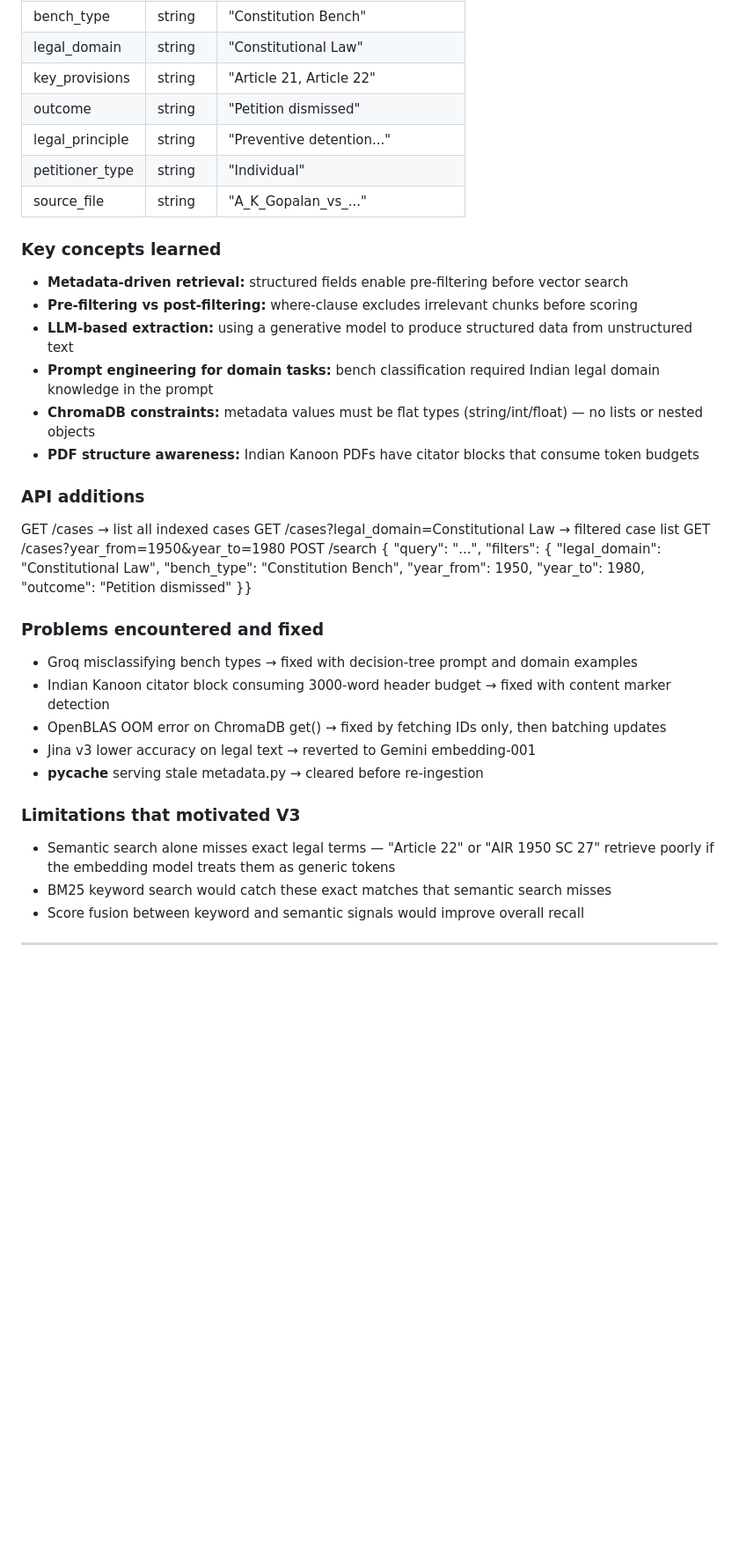
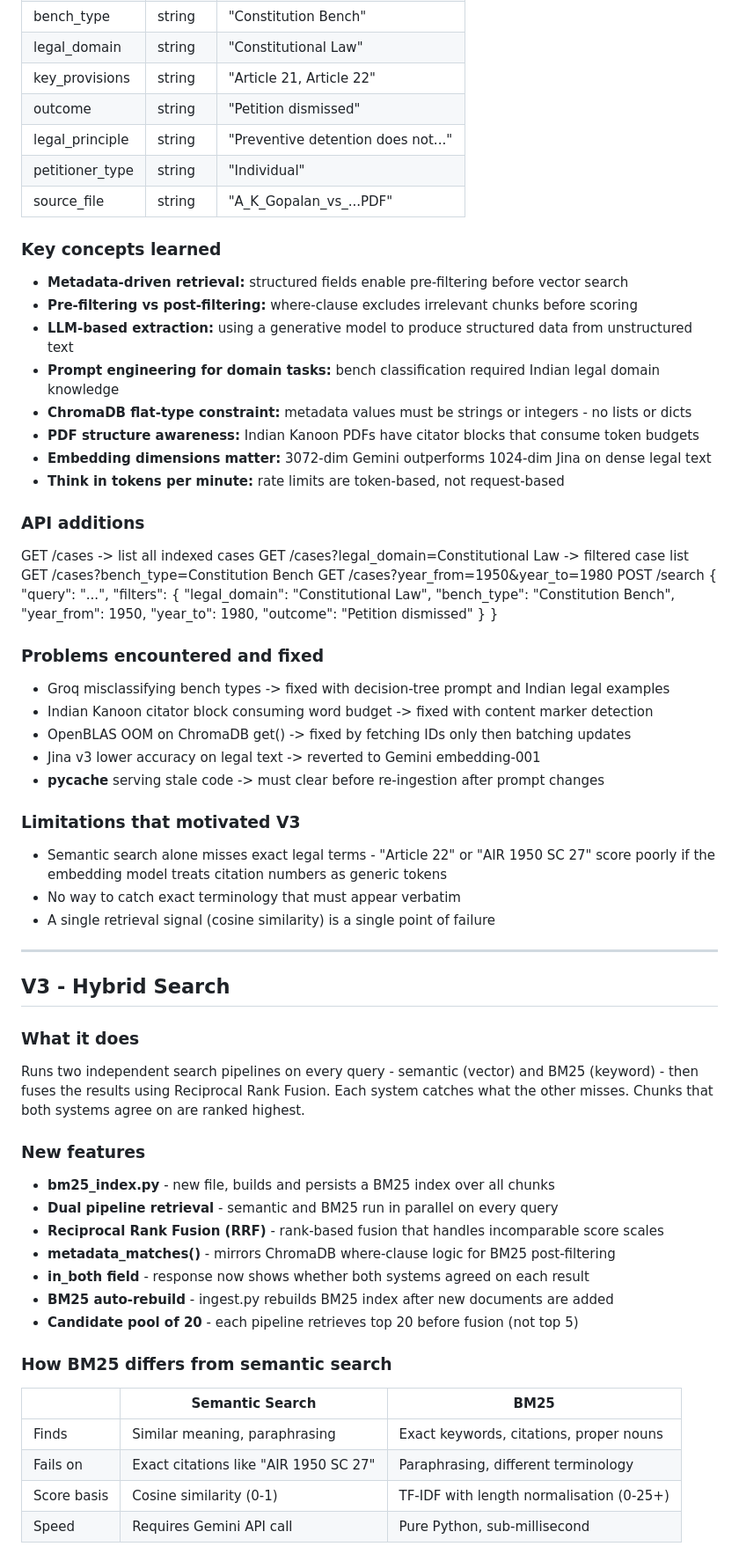
Before and after one commit to patilhrishi2/Legal-RAG, a Markdown page: README.md, the part around one of its changes. Shown at 88% size. Drawn GitHub-style; blank space fills up the shorter version.

```diff
--- a/README.md
+++ b/README.md
@@ -87,42 +94,75 @@ before similarity search runs.
 | legal_domain | string | "Constitutional Law" |
 | key_provisions | string | "Article 21, Article 22" |
 | outcome | string | "Petition dismissed" |
-| legal_principle | string | "Preventive detention..." |
+| legal_principle | string | "Preventive detention does not..." |
 | petitioner_type | string | "Individual" |
-| source_file | string | "A_K_Gopalan_vs_..." |
+| source_file | string | "A_K_Gopalan_vs_...PDF" |
 
 ### Key concepts learned
 - **Metadata-driven retrieval:** structured fields enable pre-filtering before vector search
 - **Pre-filtering vs post-filtering:** where-clause excludes irrelevant chunks before scoring
 - **LLM-based extraction:** using a generative model to produce structured data from unstructured text
-- **Prompt engineering for domain tasks:** bench classification required Indian legal domain knowledge in the prompt
-- **ChromaDB constraints:** metadata values must be flat types (string/int/float) — no lists or nested objects
+- **Prompt engineering for domain tasks:** bench classification required Indian legal domain knowledge
+- **ChromaDB flat-type constraint:** metadata values must be strings or integers - no lists or dicts
 - **PDF structure awareness:** Indian Kanoon PDFs have citator blocks that consume token budgets
+- **Embedding dimensions matter:** 3072-dim Gemini outperforms 1024-dim Jina on dense legal text
+- **Think in tokens per minute:** rate limits are token-based, not request-based
 
 ### API additions
 
-GET /cases → list all indexed cases
-GET /cases?legal_domain=Constitutional Law → filtered case list
+GET /cases -> list all indexed cases
+GET /cases?legal_domain=Constitutional Law -> filtered case list
+GET /cases?bench_type=Constitution Bench
 GET /cases?year_from=1950&year_to=1980
-POST /search { "query": "...",
+POST /search {
+"query": "...",
 "filters": {
 "legal_domain": "Constitutional Law",
 "bench_type": "Constitution Bench",
 "year_from": 1950,
 "year_to": 1980,
 "outcome": "Petition dismissed"
-}}
+}
+}
 
 
 ### Problems encountered and fixed
-- Groq misclassifying bench types → fixed with decision-tree prompt and domain examples
-- Indian Kanoon citator block consuming 3000-word header budget → fixed with content marker detection
-- OpenBLAS OOM error on ChromaDB get() → fixed by fetching IDs only, then batching updates
-- Jina v3 lower accuracy on legal text → reverted to Gemini embedding-001
-- __pycache__ serving stale metadata.py → cleared before re-ingestion
+- Groq misclassifying bench types -> fixed with decision-tree prompt and Indian legal examples
+- Indian Kanoon citator block consuming word budget -> fixed with content marker detection
+- OpenBLAS OOM on ChromaDB get() -> fixed by fetching IDs only then batching updates
+- Jina v3 lower accuracy on legal text -> reverted to Gemini embedding-001
+- __pycache__ serving stale code -> must clear before re-ingestion after prompt changes
 
 ### Limitations that motivated V3
-- Semantic search alone misses exact legal terms — "Article 22" or "AIR 1950 SC 27"
-  retrieve poorly if the embedding model treats them as generic tokens
-- BM25 keyword search would catch these exact matches that semantic search misses
-- Score fusion between keyword and semantic signals would improve overall recall
+- Semantic search alone misses exact legal terms - "Article 22" or "AIR 1950 SC 27"
+  score poorly if the embedding model treats citation numbers as generic tokens
+- No way to catch exact terminology that must appear verbatim
+- A single retrieval signal (cosine similarity) is a single point of failure
+
+---
+
+## V3 - Hybrid Search
+
+### What it does
+Runs two independent search pipelines on every query - semantic (vector) and
+BM25 (keyword) - then fuses the results using Reciprocal Rank Fusion. Each
+system catches what the other misses. Chunks that both systems agree on are
+ranked highest.
+
+### New features
+- **bm25_index.py** - new file, builds and persists a BM25 index over all chunks
+- **Dual pipeline retrieval** - semantic and BM25 run in parallel on every query
+- **Reciprocal Rank Fusion (RRF)** - rank-based fusion that handles incomparable score scales
+- **metadata_matches()** - mirrors ChromaDB where-clause logic for BM25 post-filtering
+- **in_both field** - response now shows whether both systems agreed on each result
+- **BM25 auto-rebuild** - ingest.py rebuilds BM25 index after new documents are added
+- **Candidate pool of 20** - each pipeline retrieves top 20 before fusion (not top 5)
+
+### How BM25 differs from semantic search
+| | Semantic Search | BM25 |
+|---|---|---|
+| Finds | Similar meaning, paraphrasing | Exact keywords, citations, proper nouns |
+| Fails on | Exact citations like "AIR 1950 SC 27" | Paraphrasing, different terminology |
+| Score basis | Cosine similarity (0-1) | TF-IDF with length normalisation (0-25+) |
+| Speed | Requires Gemini API call | Pure Python, sub-millisecond |
+
```
Also changed, not shown: other parts of README.md (+88 -41 lines).
